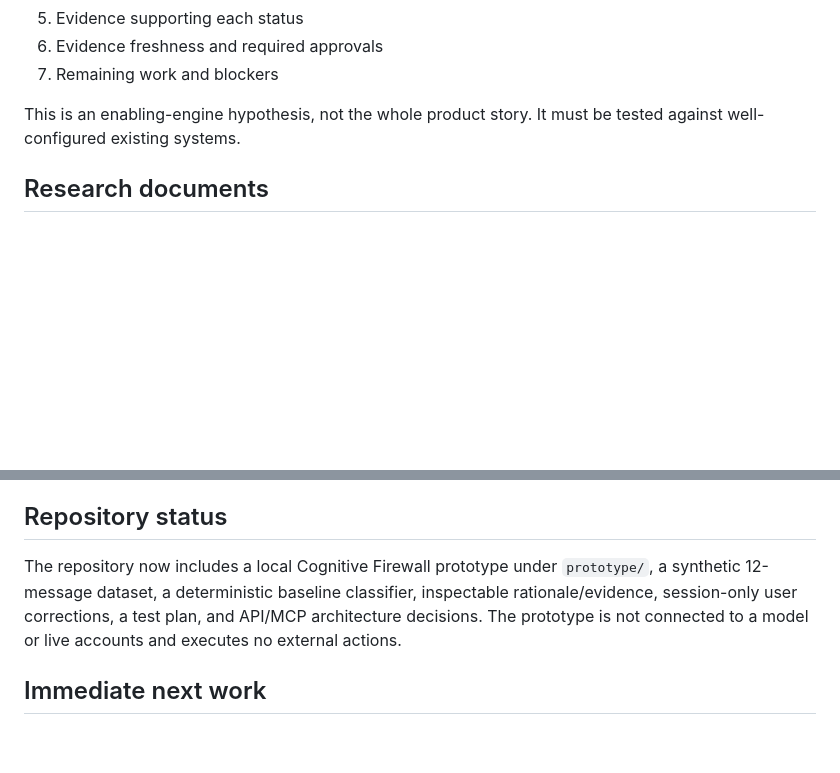
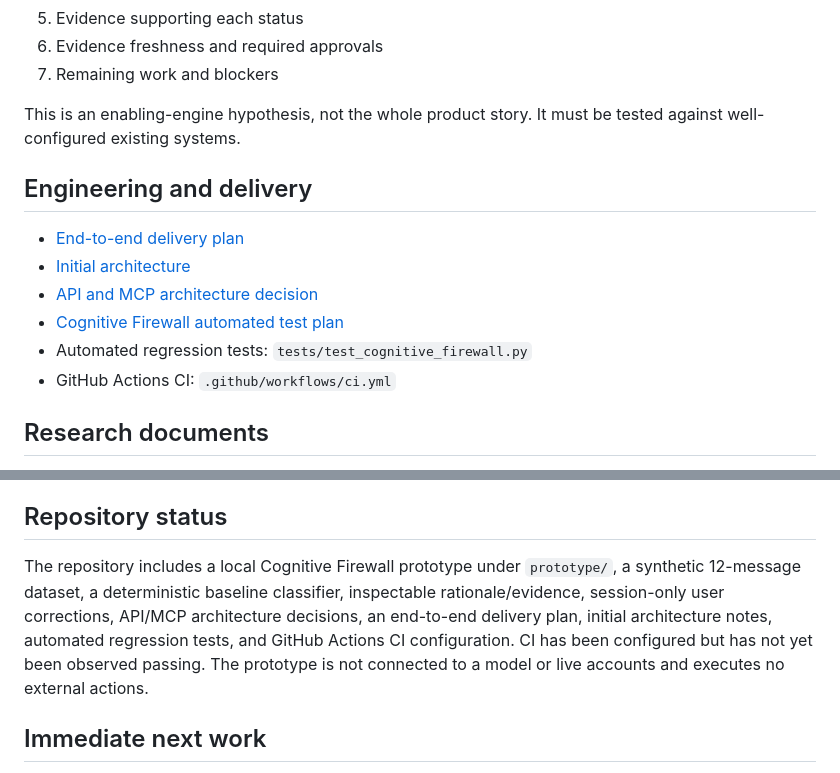
Before and after one commit to Swapnild007/chanakya, a Markdown page: README.md, 2 parts joined by grey strips. GitHub-like rendering; blank space fills up the shorter version.

Commit message:
Document engineering plan, tests, and CI

```diff
--- a/README.md
+++ b/README.md
@@ -28,6 +28,15 @@ Users express outcomes. Chanakya translates them into explicit requirements, coo
 7. Remaining work and blockers
 
 This is an enabling-engine hypothesis, not the whole product story. It must be tested against well-configured existing systems.
+
+## Engineering and delivery
+
+- [End-to-end delivery plan](docs/DELIVERY_PLAN.md)
+- [Initial architecture](docs/ARCHITECTURE.md)
+- [API and MCP architecture decision](docs/API_MCP_ARCHITECTURE.md)
+- [Cognitive Firewall automated test plan](tests/COGNITIVE_FIREWALL_TEST_PLAN.md)
+- Automated regression tests: `tests/test_cognitive_firewall.py`
+- GitHub Actions CI: `.github/workflows/ci.yml`
 
 ## Research documents
 
@@ -95,7 +104,7 @@ Expand only if results show a meaningful, reproducible advantage and the operati
 
 ## Repository status
 
-The repository now includes a local Cognitive Firewall prototype under `prototype/`, a synthetic 12-message dataset, a deterministic baseline classifier, inspectable rationale/evidence, session-only user corrections, a test plan, and API/MCP architecture decisions. The prototype is not connected to a model or live accounts and executes no external actions.
+The repository includes a local Cognitive Firewall prototype under `prototype/`, a synthetic 12-message dataset, a deterministic baseline classifier, inspectable rationale/evidence, session-only user corrections, API/MCP architecture decisions, an end-to-end delivery plan, initial architecture notes, automated regression tests, and GitHub Actions CI configuration. CI has been configured but has not yet been observed passing. The prototype is not connected to a model or live accounts and executes no external actions.
 
 ## Immediate next work
 
```
